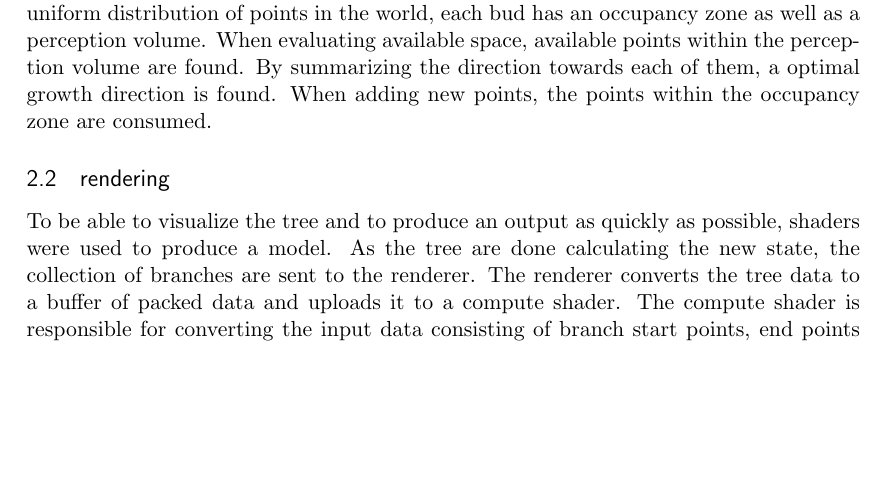
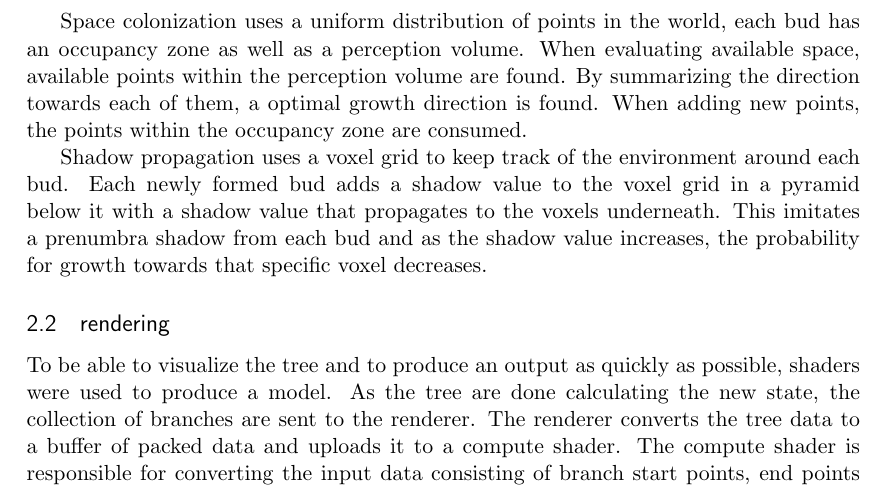
Before and after one commit to andva/treereport, a LaTeX document (report.tex): part of page 2 of 3, cut so that both start at the same text, the shorter picture padded with empty space. Compiled offline with pdfLaTeX.

Commit message:
Wrote stuff

```diff
--- a/report.tex
+++ b/report.tex
@@ -89,10 +89,15 @@ Due to time constraints, all of the described methods has not been implemented i
 The presented method starts with environmental input where the environment around each existing bud is examined to determine the state for those parts of the tree.
 \citet{Palubicki} presents two different techniques for handling the availability of growth in space around the tree and the optimal growth direction for branches.
 One is called \emph{space colonization} and the other is called \emph{shadow propagation}.
+
 Space colonization uses a uniform distribution of points in the world, each bud has an occupancy zone as well as a perception volume.
 When evaluating available space, available points within the perception volume are found.
 By summarizing the direction towards each of them, a optimal growth direction is found.
 When adding new points, the points within the occupancy zone are consumed.
+
+Shadow propagation uses a voxel grid to keep track of the environment around each bud.
+Each newly formed bud adds a shadow value to the voxel grid in a pyramid below it with a shadow value that propagates to the voxels underneath.
+This imitates a prenumbra shadow from each bud and as the shadow value increases, the probability for growth towards that specific voxel decreases.
 
 \subsection{rendering}
 To be able to visualize the tree and to produce an output as quickly as possible, shaders were used to produce a model.
```
